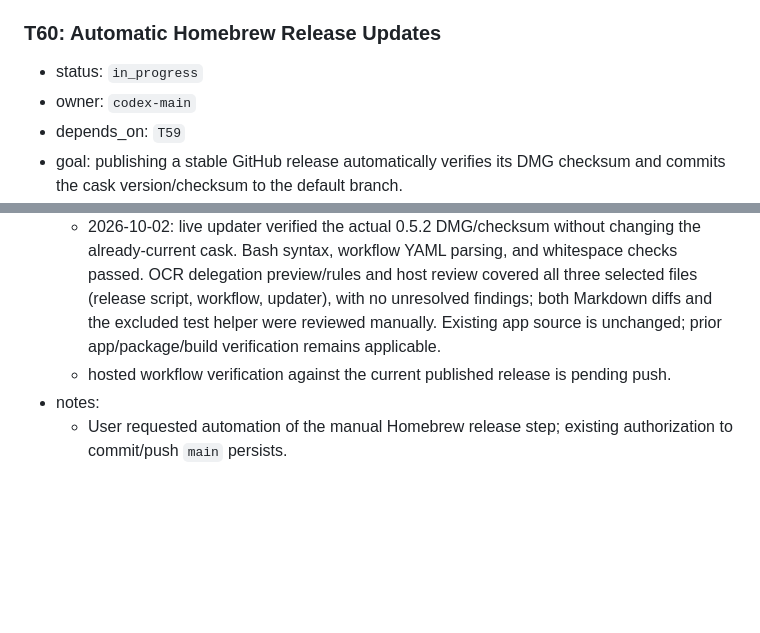
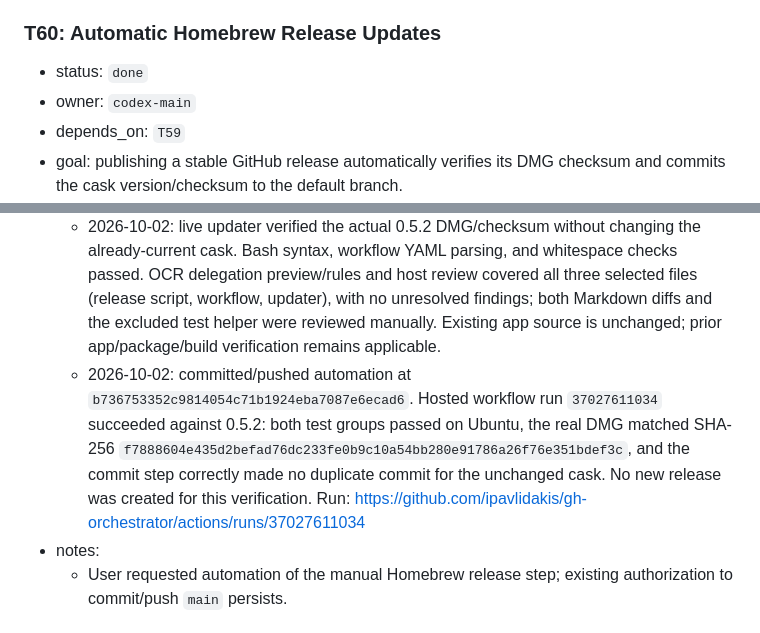
Before and after one commit to ipavlidakis/gh-orchestrator, a Markdown page: PLAN.md, 2 parts joined by grey strips. GitHub-like rendering; blank space fills up the shorter version.

Commit message:
[Hygiene] Record hosted Homebrew automation verification

```diff
--- a/PLAN.md
+++ b/PLAN.md
@@ -1360,7 +1360,7 @@
   - During test uninstall, Homebrew automatically removed six unrelated formulae. All six were restored to their original versions, and the three dependencies upgraded during restoration were restored to their previous versions. Gradle 9.7.1 runs with JDK 25.0.4.1. Future isolated Homebrew verification should set `HOMEBREW_NO_AUTO_UPDATE=1`, `HOMEBREW_NO_AUTOREMOVE=1`, and `HOMEBREW_NO_INSTALL_CLEANUP=1` to avoid changing unrelated tools.
 
 ### T60: Automatic Homebrew Release Updates
-- status: `in_progress`
+- status: `done`
 - owner: `codex-main`
 - depends_on: `T59`
 - goal: publishing a stable GitHub release automatically verifies its DMG checksum and commits the cask version/checksum to the default branch.
@@ -1371,7 +1371,7 @@
 - verification:
   - 2026-10-02: focused stdlib tests passed: two test groups, 16 scenarios covering verified updates, idempotence, drafts/prereleases, older and superseded releases, malformed tags/casks, bad/empty checksums, missing assets, upload failure, and publication failure. The shell entry-point regression failed on the previous implementation (three public-release scenarios) because it published before assets were uploaded; all scenarios pass after the fix.
   - 2026-10-02: live updater verified the actual 0.5.2 DMG/checksum without changing the already-current cask. Bash syntax, workflow YAML parsing, and whitespace checks passed. OCR delegation preview/rules and host review covered all three selected files (release script, workflow, updater), with no unresolved findings; both Markdown diffs and the excluded test helper were reviewed manually. Existing app source is unchanged; prior app/package/build verification remains applicable.
-  - hosted workflow verification against the current published release is pending push.
+  - 2026-10-02: committed/pushed automation at `b736753352c9814054c71b1924eba7087e6ecad6`. Hosted workflow run `37027611034` succeeded against 0.5.2: both test groups passed on Ubuntu, the real DMG matched SHA-256 `f7888604e435d2befad76dc233fe0b9c10a54bb280e91786a26f76e351bdef3c`, and the commit step correctly made no duplicate commit for the unchanged cask. No new release was created for this verification. Run: https://github.com/ipavlidakis/gh-orchestrator/actions/runs/37027611034
 - notes:
   - User requested automation of the manual Homebrew release step; existing authorization to commit/push `main` persists.
 
```
